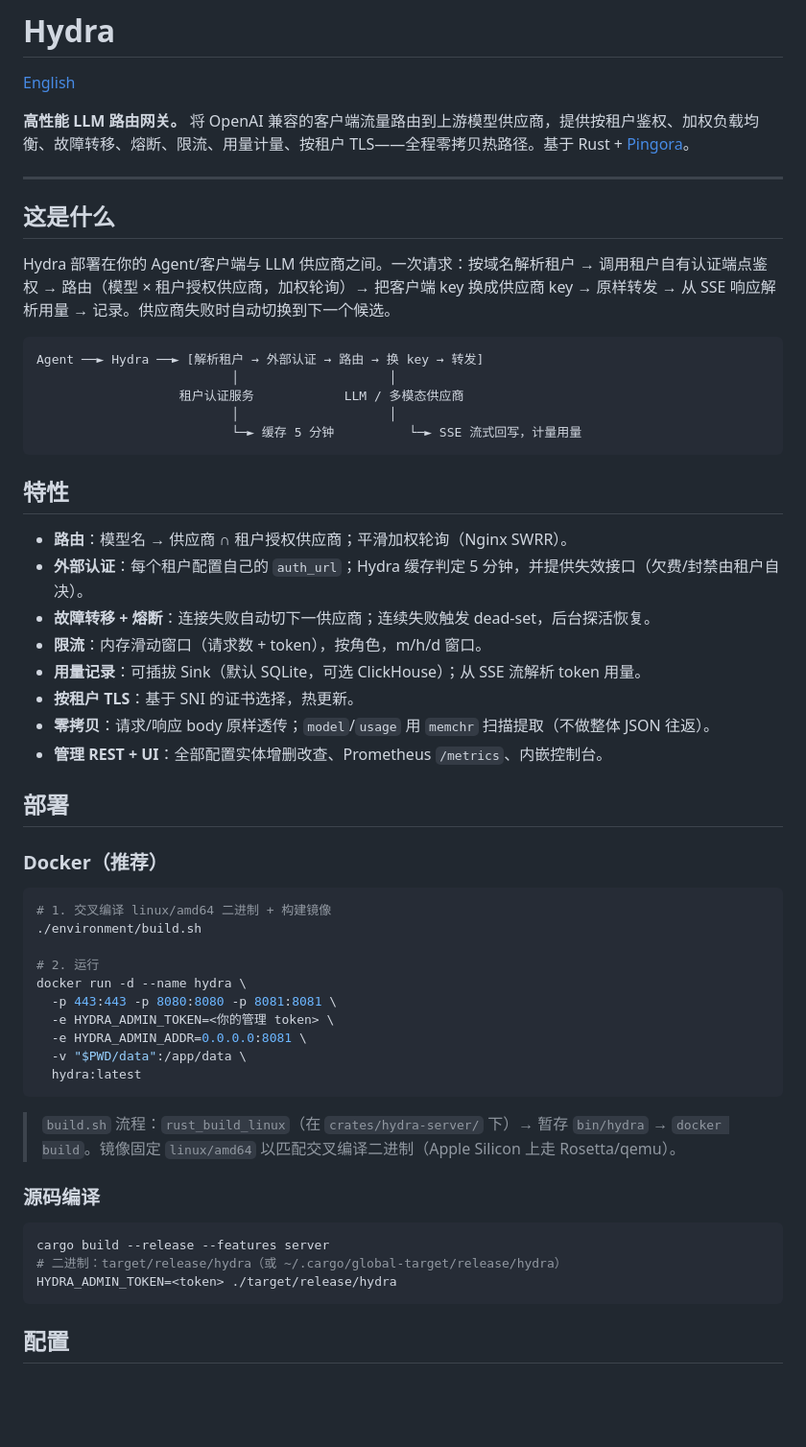
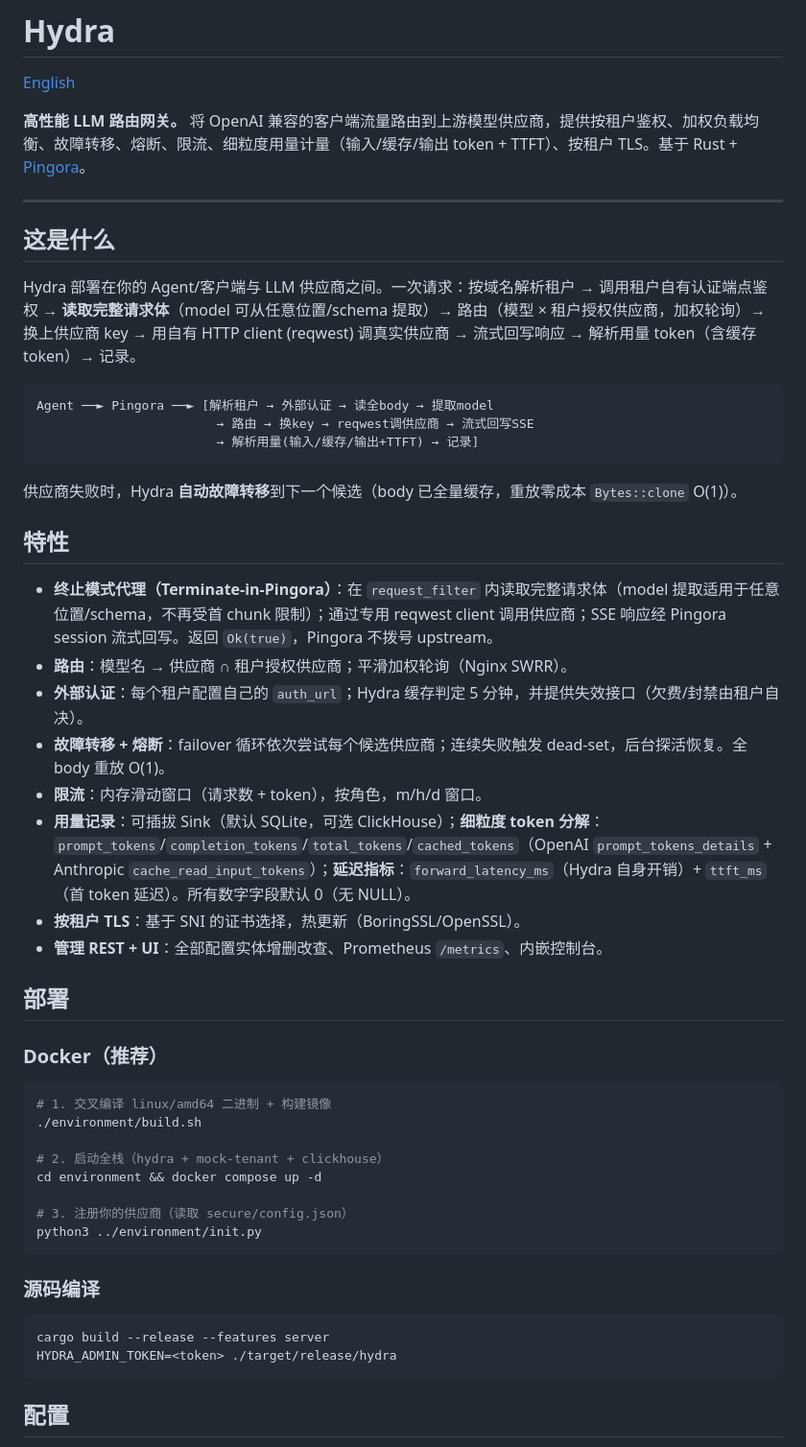
Before and after one commit to ipconfiger/hydra, a Markdown page: README.zh-CN.md, the part around one of its changes. Shown at 96% size. Drawn GitHub-style; blank space fills up the shorter version.

````diff
--- a/README.zh-CN.md
+++ b/README.zh-CN.md
@@ -2,31 +2,31 @@
 
 [English](README.md)
 
-**高性能 LLM 路由网关。** 将 OpenAI 兼容的客户端流量路由到上游模型供应商，提供按租户鉴权、加权负载均衡、故障转移、熔断、限流、用量计量、按租户 TLS——全程零拷贝热路径。基于 Rust + [Pingora](https://github.com/cloudflare/pingora)。
+**高性能 LLM 路由网关。** 将 OpenAI 兼容的客户端流量路由到上游模型供应商，提供按租户鉴权、加权负载均衡、故障转移、熔断、限流、细粒度用量计量（输入/缓存/输出 token + TTFT）、按租户 TLS。基于 Rust + [Pingora](https://github.com/cloudflare/pingora)。
 
 ---
 
 ## 这是什么
 
-Hydra 部署在你的 Agent/客户端与 LLM 供应商之间。一次请求：按域名解析租户 → 调用租户自有认证端点鉴权 → 路由（模型 × 租户授权供应商，加权轮询）→ 把客户端 key 换成供应商 key → 原样转发 → 从 SSE 响应解析用量 → 记录。供应商失败时自动切换到下一个候选。
+Hydra 部署在你的 Agent/客户端与 LLM 供应商之间。一次请求：按域名解析租户 → 调用租户自有认证端点鉴权 → **读取完整请求体**（model 可从任意位置/schema 提取）→ 路由（模型 × 租户授权供应商，加权轮询）→ 换上供应商 key → 用自有 HTTP client (reqwest) 调真实供应商 → 流式回写响应 → 解析用量 token（含缓存 token）→ 记录。
 
 ```
-Agent ──► Hydra ──► [解析租户 → 外部认证 → 路由 → 换 key → 转发]
-                          │                    │
-                   租户认证服务            LLM / 多模态供应商
-                          │                    │
-                          └─► 缓存 5 分钟          └─► SSE 流式回写，计量用量
+Agent ──► Pingora ──► [解析租户 → 外部认证 → 读全body → 提取model
+                        → 路由 → 换key → reqwest调供应商 → 流式回写SSE
+                        → 解析用量(输入/缓存/输出+TTFT) → 记录]
 ```
+
+供应商失败时，Hydra **自动故障转移**到下一个候选（body 已全量缓存，重放零成本 `Bytes::clone` O(1)）。
 
 ## 特性
 
+- **终止模式代理（Terminate-in-Pingora）**：在 `request_filter` 内读取完整请求体（model 提取适用于任意位置/schema，不再受首 chunk 限制）；通过专用 reqwest client 调用供应商；SSE 响应经 Pingora session 流式回写。返回 `Ok(true)`，Pingora 不拨号 upstream。
 - **路由**：模型名 → 供应商 ∩ 租户授权供应商；平滑加权轮询（Nginx SWRR）。
 - **外部认证**：每个租户配置自己的 `auth_url`；Hydra 缓存判定 5 分钟，并提供失效接口（欠费/封禁由租户自决）。
-- **故障转移 + 熔断**：连接失败自动切下一供应商；连续失败触发 dead-set，后台探活恢复。
+- **故障转移 + 熔断**：failover 循环依次尝试每个候选供应商；连续失败触发 dead-set，后台探活恢复。全 body 重放 O(1)。
 - **限流**：内存滑动窗口（请求数 + token），按角色，m/h/d 窗口。
-- **用量记录**：可插拔 Sink（默认 SQLite，可选 ClickHouse）；从 SSE 流解析 token 用量。
-- **按租户 TLS**：基于 SNI 的证书选择，热更新。
-- **零拷贝**：请求/响应 body 原样透传；`model`/`usage` 用 `memchr` 扫描提取（不做整体 JSON 往返）。
+- **用量记录**：可插拔 Sink（默认 SQLite，可选 ClickHouse）；**细粒度 token 分解**：`prompt_tokens`/`completion_tokens`/`total_tokens`/`cached_tokens`（OpenAI `prompt_tokens_details` + Anthropic `cache_read_input_tokens`）；**延迟指标**：`forward_latency_ms`（Hydra 自身开销）+ `ttft_ms`（首 token 延迟）。所有数字字段默认 0（无 NULL）。
+- **按租户 TLS**：基于 SNI 的证书选择，热更新（BoringSSL/OpenSSL）。
 - **管理 REST + UI**：全部配置实体增删改查、Prometheus `/metrics`、内嵌控制台。
 
 ## 部署
@@ -37,22 +37,17 @@ Agent ──► Hydra ──► [解析租户 → 外部认证 → 路由 →
 # 1. 交叉编译 linux/amd64 二进制 + 构建镜像
 ./environment/build.sh
 
-# 2. 运行
-docker run -d --name hydra \
-  -p 443:443 -p 8080:8080 -p 8081:8081 \
-  -e HYDRA_ADMIN_TOKEN=<你的管理 token> \
-  -e HYDRA_ADMIN_ADDR=0.0.0.0:8081 \
-  -v "$PWD/data":/app/data \
-  hydra:latest
+# 2. 启动全栈（hydra + mock-tenant + clickhouse）
+cd environment && docker compose up -d
+
+# 3. 注册你的供应商（读取 secure/config.json）
+python3 ../environment/init.py
 ```
-
-> `build.sh` 流程：`rust_build_linux`（在 `crates/hydra-server/` 下）→ 暂存 `bin/hydra` → `docker build`。镜像固定 `linux/amd64` 以匹配交叉编译二进制（Apple Silicon 上走 Rosetta/qemu）。
 
 ### 源码编译
 
 ```bash
 cargo build --release --features server
-# 二进制：target/release/hydra（或 ~/.cargo/global-target/release/hydra）
 HYDRA_ADMIN_TOKEN=<token> ./target/release/hydra
 ```
 
````
Also changed, not shown: other parts of README.zh-CN.md (+18 -24 lines), README.md (+26 -31 lines).
